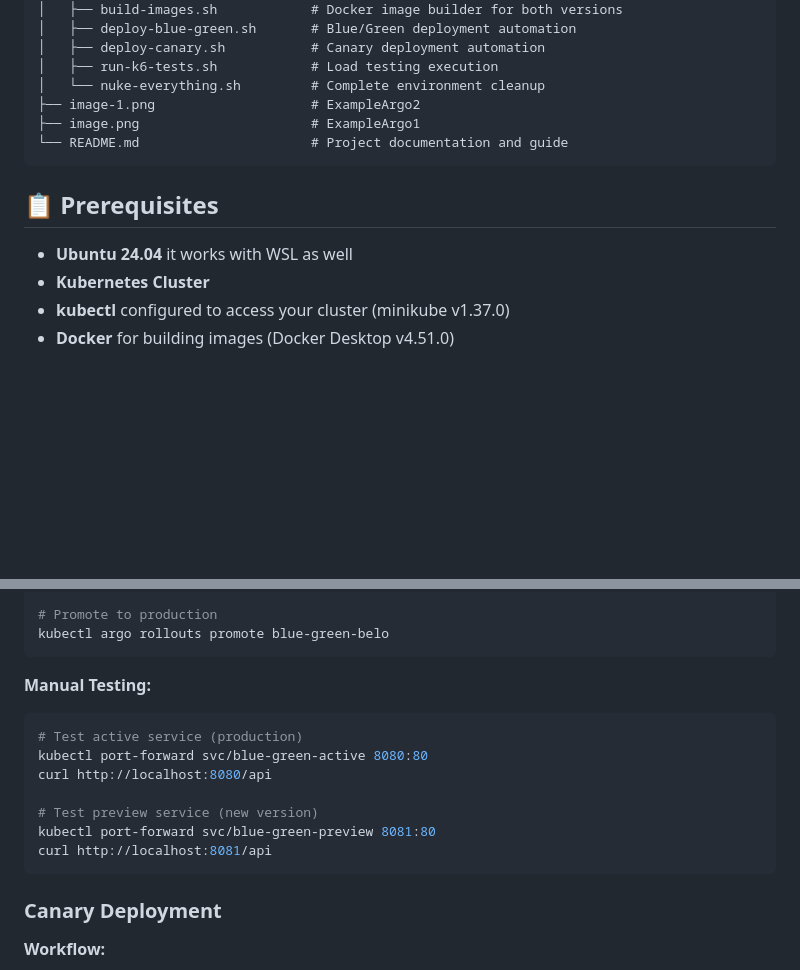
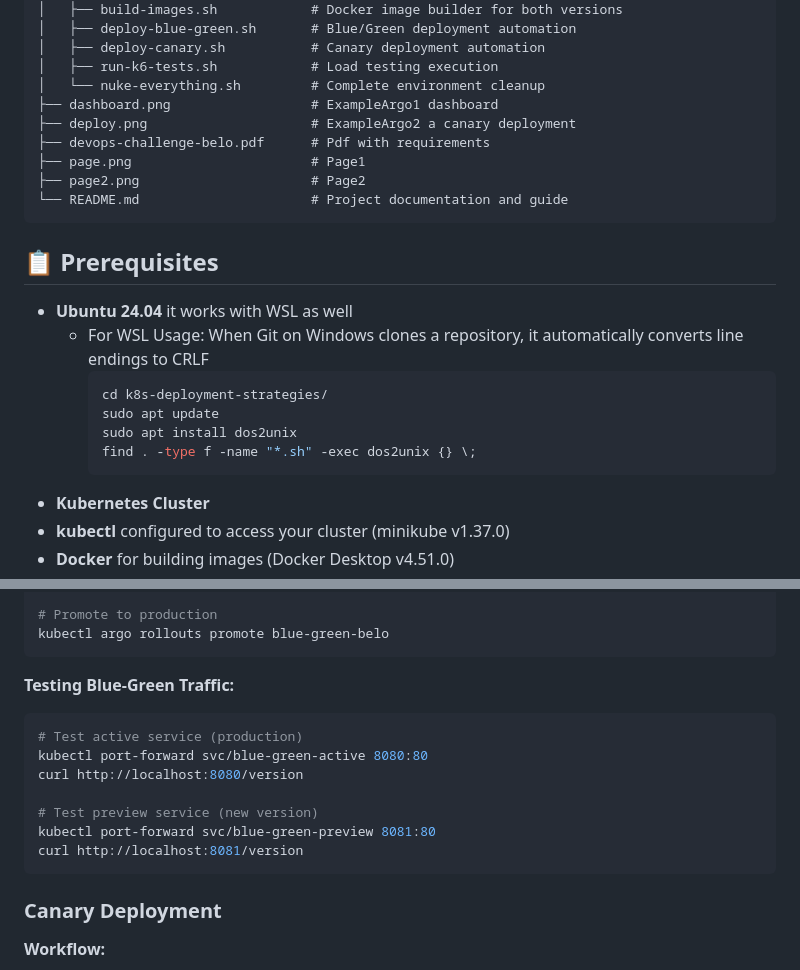
Before and after one commit to thiagobrucezzi/k8s-deployment-strategies, a Markdown page: README.md, 2 parts joined by grey strips. GitHub-like rendering; blank space fills up the shorter version.

````diff
--- a/README.md
+++ b/README.md
@@ -51,14 +51,24 @@ k8s-deployment-strategies/
 │   ├── deploy-canary.sh           # Canary deployment automation
 │   ├── run-k6-tests.sh            # Load testing execution
 │   └── nuke-everything.sh         # Complete environment cleanup
-├── image-1.png                    # ExampleArgo2
-├── image.png                      # ExampleArgo1
+├── dashboard.png                  # ExampleArgo1 dashboard
+├── deploy.png                     # ExampleArgo2 a canary deployment
+├── devops-challenge-belo.pdf      # Pdf with requirements
+├── page.png                       # Page1
+├── page2.png                      # Page2
 └── README.md                      # Project documentation and guide
 ```
 
 ## 📋 Prerequisites
 
 - **Ubuntu 24.04** it works with WSL as well
+    - For WSL Usage: When Git on Windows clones a repository, it automatically converts line endings to CRLF
+        ```bash
+        cd k8s-deployment-strategies/
+        sudo apt update
+        sudo apt install dos2unix
+        find . -type f -name "*.sh" -exec dos2unix {} \;
+        ```
 - **Kubernetes Cluster**
 - **kubectl** configured to access your cluster (minikube v1.37.0)
 - **Docker** for building images (Docker Desktop v4.51.0)
@@ -133,15 +143,15 @@ kubectl argo rollouts set image blue-green-belo web-app=belo:green
 kubectl argo rollouts promote blue-green-belo
 ```
 
-**Manual Testing:**
+**Testing Blue-Green Traffic:**
 ```bash
 # Test active service (production)
 kubectl port-forward svc/blue-green-active 8080:80
-curl http://localhost:8080/api
+curl http://localhost:8080/version
 
 # Test preview service (new version)
 kubectl port-forward svc/blue-green-preview 8081:80
-curl http://localhost:8081/api
+curl http://localhost:8081/version
 ```
 
 ### Canary Deployment
````
Also changed, not shown: other parts of README.md (+52 -10 lines), dashboard.png (renamed from image-1.png), deploy.png (renamed from image.png), page.png (added), pagev2.png (added), 1 other file.
